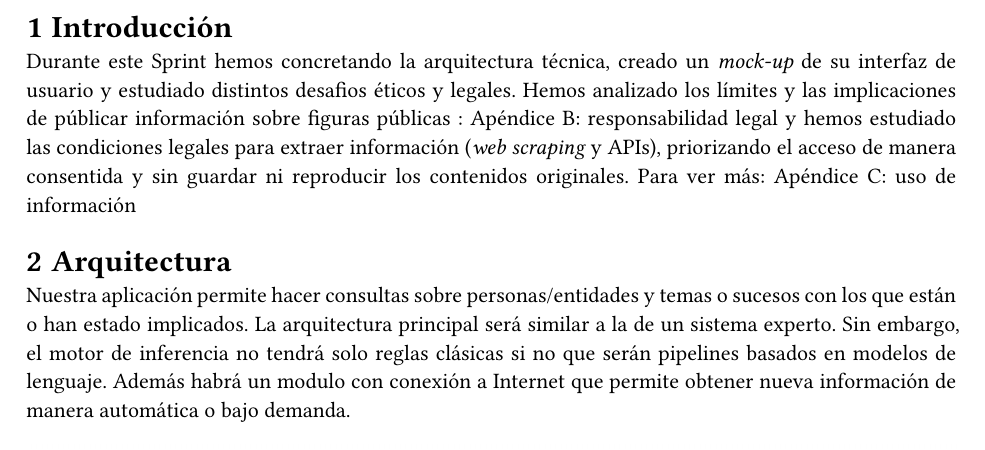
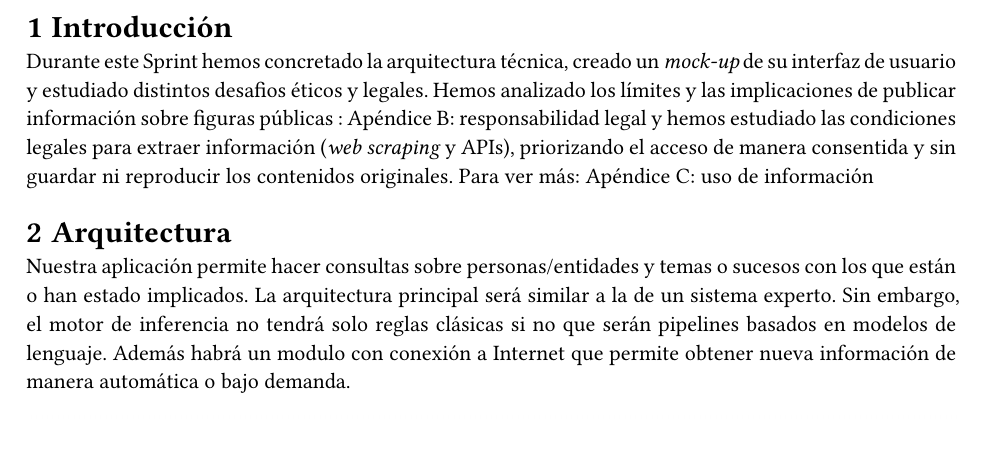
Before and after one commit to EthicsAI-UCM/TheTruthChain, a Typst document (sprint2/main.typ, which reads sprint2/intro_2.typ): part of page 2 of 8, cut so that both start at the same text. Compiled offline with Typst 0.15.

Commit message:
corrige introduccion

```diff
--- a/sprint2/intro_2.typ
+++ b/sprint2/intro_2.typ
@@ -1,2 +1,2 @@
 = Introducción
-Durante este Sprint hemos concretando la arquitectura técnica, creado un _mock-up_ de su interfaz de usuario y estudiado distintos desafios éticos y legales. Hemos analizado los límites y las implicaciones de públicar información sobre figuras públicas : #link("https://github.com/EthicsAI-UCM/TheTruthChain/blob/documents/Sprint%202/Sprint%202B%20-%20Responsabilidad%20legal.pdf")[Apéndice B: responsabilidad legal] y hemos estudiado las condiciones legales para extraer información (_web scraping_ y APIs), priorizando el acceso de manera consentida y sin guardar ni reproducir los contenidos originales. Para ver más: #link("https://github.com/EthicsAI-UCM/TheTruthChain/blob/documents/Sprint%202/Sprint%202C%20-%20Uso%20de%20Informaci%C3%B3n.pdf")[Apéndice C: uso de información]
+Durante este Sprint hemos concretado la arquitectura técnica, creado un _mock-up_ de su interfaz de usuario y estudiado distintos desafios éticos y legales. Hemos analizado los límites y las implicaciones de publicar información sobre figuras públicas : #link("https://github.com/EthicsAI-UCM/TheTruthChain/blob/documents/Sprint%202/Sprint%202B%20-%20Responsabilidad%20legal.pdf")[Apéndice B: responsabilidad legal] y hemos estudiado las condiciones legales para extraer información (_web scraping_ y APIs), priorizando el acceso de manera consentida y sin guardar ni reproducir los contenidos originales. Para ver más: #link("https://github.com/EthicsAI-UCM/TheTruthChain/blob/documents/Sprint%202/Sprint%202C%20-%20Uso%20de%20Informaci%C3%B3n.pdf")[Apéndice C: uso de información]
```
